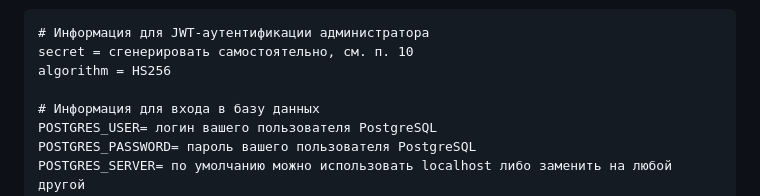
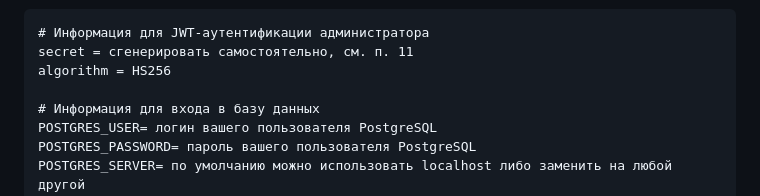
Before and after one commit to Odyvia42/UsersRecipesApp-Fastapi, a Markdown page: README.md, the part around the change. Drawn GitHub-style.

Commit message:
Исправлена опечатка в README.md

````diff
--- a/README.md
+++ b/README.md
@@ -17,7 +17,7 @@
 
 ```
 # Информация для JWT-аутентификации администратора
-secret = сгенерировать самостоятельно, см. п. 10
+secret = сгенерировать самостоятельно, см. п. 11
 algorithm = HS256
 
 # Информация для входа в базу данных
````
